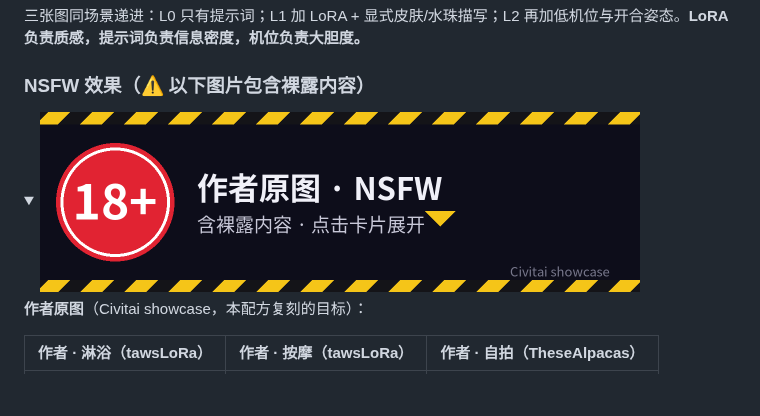
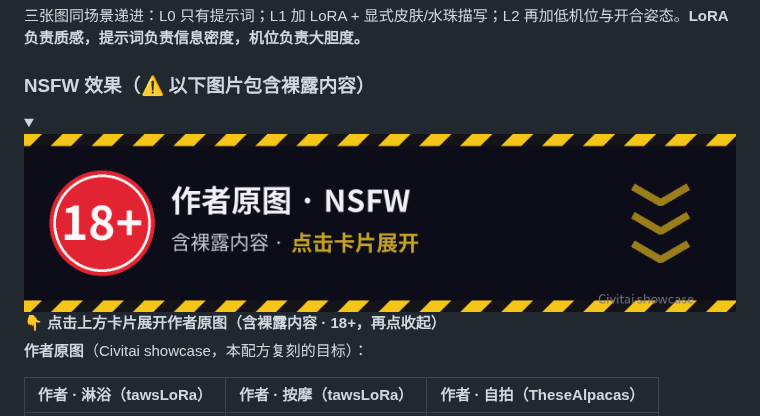
Before and after one commit to Arekejoker/qwen21-nsfw-pose-skill, a Markdown page: README.md, the part around the change. Drawn GitHub-style; pictures changed too: references/author_samples_cover.gif (added); folded sections open; blank space fills up the shorter version.

Commit message:
docs: full-width animated cover card with stronger click cue
- animated GIF (16f, 120ms): pulsing yellow CTA text + bouncing chevrons
- width=100% so the card spans the README column
- bold 'click the card' line under the image inside summary

```diff
--- a/README.md
+++ b/README.md
@@ -24,7 +24,7 @@
 ### NSFW 效果（⚠️ 以下图片包含裸露内容）
 
 <details>
-<summary><picture><img src="references/author_samples_cover.png" width="600" alt="作者原图（NSFW）· 点击卡片展开" /></picture></summary>
+<summary><picture><img src="references/author_samples_cover.gif" width="100%" alt="作者原图（NSFW）· 点击卡片展开" /></picture><br/><b>👇 点击上方卡片展开作者原图（含裸露内容 · 18+，再点收起）</b></summary>
 
 **作者原图**（Civitai showcase，本配方复刻的目标）：
 
```
